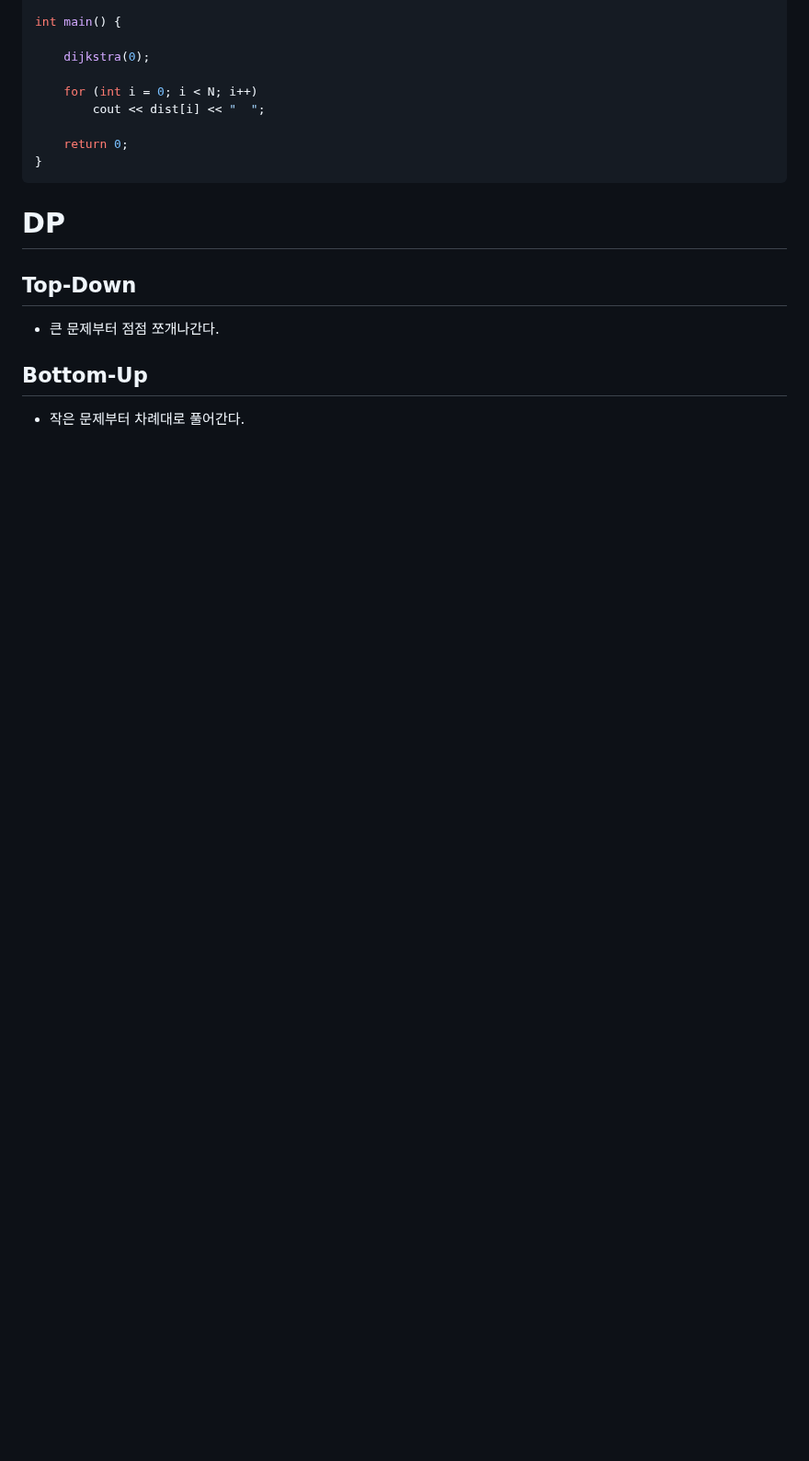
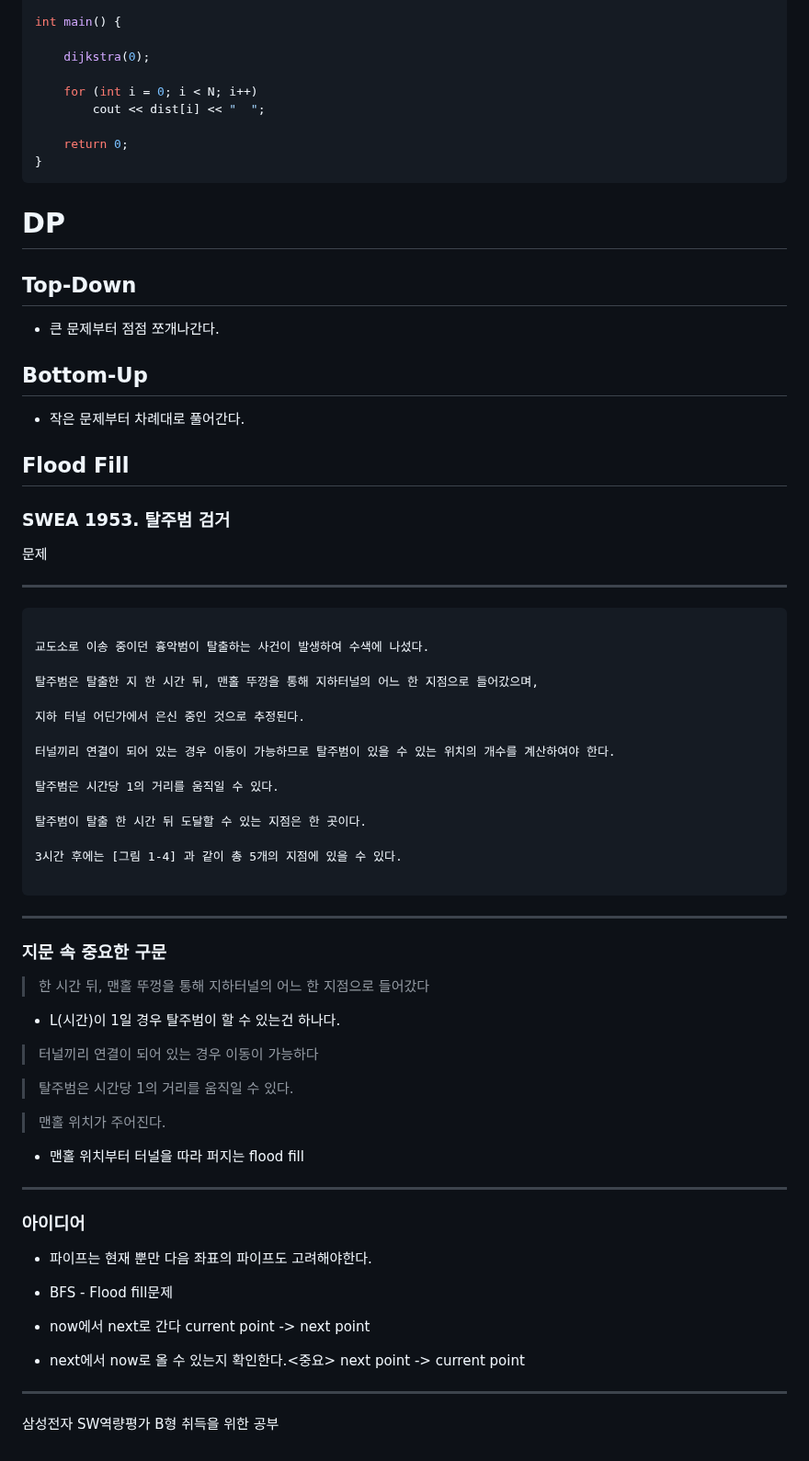
Before and after one commit to Carpediem324/Algorithm, a Markdown page: README.md, the part around the change. Shown at 92% size. Drawn GitHub-style; blank space fills up the shorter version.

Commit message:
update daily

````diff
--- a/README.md
+++ b/README.md
@@ -529,3 +529,58 @@ int main() {
 ## Bottom-Up
 
 - 작은 문제부터 차례대로 풀어간다.
+
+## Flood Fill
+
+### SWEA 1953. 탈주범 검거
+
+문제
+
+---
+
+```plain
+
+교도소로 이송 중이던 흉악범이 탈출하는 사건이 발생하여 수색에 나섰다.
+
+탈주범은 탈출한 지 한 시간 뒤, 맨홀 뚜껑을 통해 지하터널의 어느 한 지점으로 들어갔으며,
+
+지하 터널 어딘가에서 은신 중인 것으로 추정된다.
+
+터널끼리 연결이 되어 있는 경우 이동이 가능하므로 탈주범이 있을 수 있는 위치의 개수를 계산하여야 한다.
+
+탈주범은 시간당 1의 거리를 움직일 수 있다.
+
+탈주범이 탈출 한 시간 뒤 도달할 수 있는 지점은 한 곳이다.
+
+3시간 후에는 [그림 1-4] 과 같이 총 5개의 지점에 있을 수 있다.
+
+```
+---
+
+### 지문 속 중요한 구문
+
+> 한 시간 뒤, 맨홀 뚜껑을 통해 지하터널의 어느 한 지점으로 들어갔다
+
+- L(시간)이 1일 경우 탈주범이 할 수 있는건 하나다.
+
+> 터널끼리 연결이 되어 있는 경우 이동이 가능하다
+
+> 탈주범은 시간당 1의 거리를 움직일 수 있다.
+
+> 맨홀 위치가 주어진다.
+
+- 맨홀 위치부터 터널을 따라 퍼지는 flood fill
+
+---
+### 아이디어
+
+- 파이프는 현재 뿐만 다음 좌표의 파이프도 고려해야한다.
+
+- BFS - Flood fill문제
+
+- now에서 next로 간다 current point -> next point
+
+- next에서 now로 올 수 있는지 확인한다.<중요> next point -> current point
+---
+
+삼성전자 SW역량평가 B형 취득을 위한 공부
````
